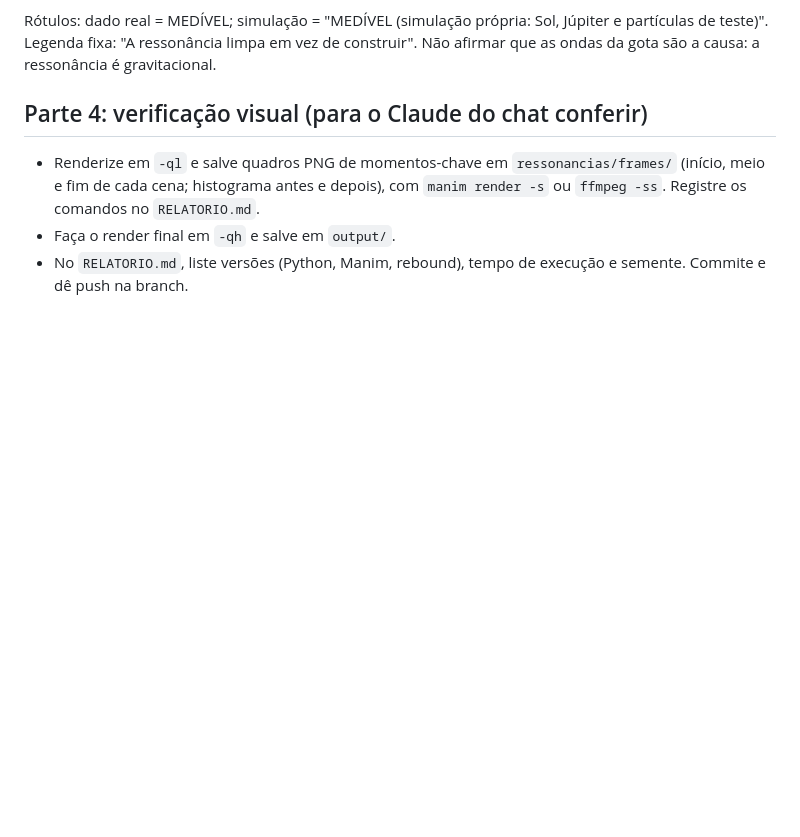
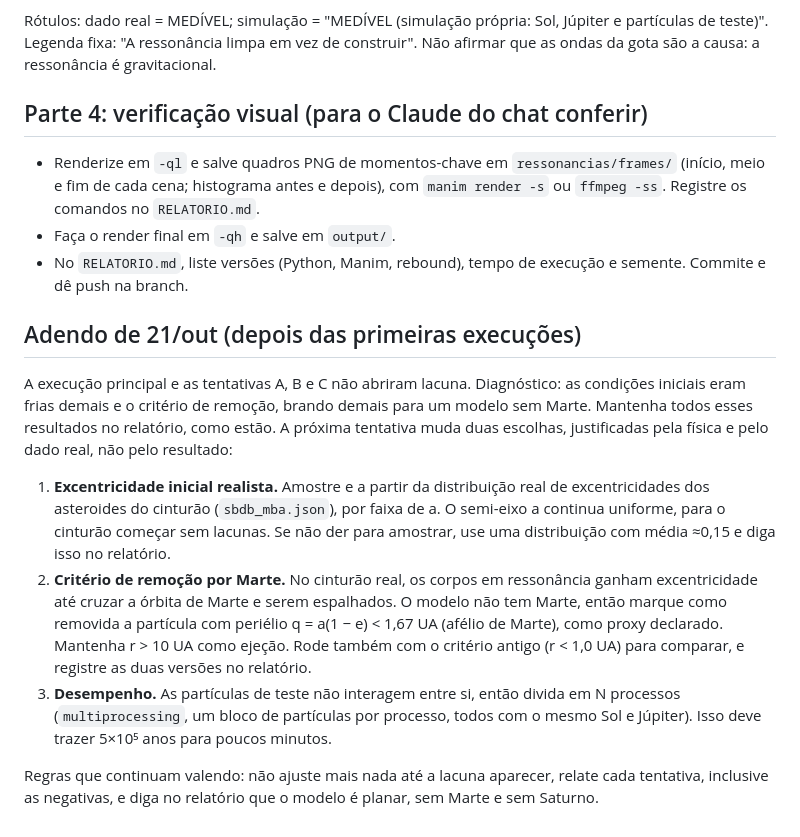
Before and after one commit to vhsilvat/astrologia, a Markdown page: canal/prompt_kirkwood.md, the part around the change. GitHub-like rendering; blank space fills up the shorter version.

Commit message:
Prompt Kirkwood: adendo (excentricidade realista, remocao por Marte, paralelismo)
Co-Authored-By: Claude Sonnet 5.5 <noreply@anthropic.com>
Claude-Session: https://claude.ai/code/session_01AMQ67B1K6x1sAxaQQm5NnA

```diff
--- a/canal/prompt_kirkwood.md
+++ b/canal/prompt_kirkwood.md
@@ -43,3 +43,13 @@ Rótulos: dado real = MEDÍVEL; simulação = "MEDÍVEL (simulação própria: S
 - Renderize em `-ql` e salve quadros PNG de momentos-chave em `ressonancias/frames/` (início, meio e fim de cada cena; histograma antes e depois), com `manim render -s` ou `ffmpeg -ss`. Registre os comandos no `RELATORIO.md`.
 - Faça o render final em `-qh` e salve em `output/`.
 - No `RELATORIO.md`, liste versões (Python, Manim, rebound), tempo de execução e semente. Commite e dê push na branch.
+
+## Adendo de 21/out (depois das primeiras execuções)
+
+A execução principal e as tentativas A, B e C não abriram lacuna. Diagnóstico: as condições iniciais eram frias demais e o critério de remoção, brando demais para um modelo sem Marte. Mantenha todos esses resultados no relatório, como estão. A próxima tentativa muda duas escolhas, justificadas pela física e pelo dado real, não pelo resultado:
+
+1. **Excentricidade inicial realista.** Amostre e a partir da distribuição real de excentricidades dos asteroides do cinturão (`sbdb_mba.json`), por faixa de a. O semi-eixo a continua uniforme, para o cinturão começar sem lacunas. Se não der para amostrar, use uma distribuição com média ≈0,15 e diga isso no relatório.
+2. **Critério de remoção por Marte.** No cinturão real, os corpos em ressonância ganham excentricidade até cruzar a órbita de Marte e serem espalhados. O modelo não tem Marte, então marque como removida a partícula com periélio q = a(1 − e) < 1,67 UA (afélio de Marte), como proxy declarado. Mantenha r > 10 UA como ejeção. Rode também com o critério antigo (r < 1,0 UA) para comparar, e registre as duas versões no relatório.
+3. **Desempenho.** As partículas de teste não interagem entre si, então divida em N processos (`multiprocessing`, um bloco de partículas por processo, todos com o mesmo Sol e Júpiter). Isso deve trazer 5×10⁵ anos para poucos minutos.
+
+Regras que continuam valendo: não ajuste mais nada até a lacuna aparecer, relate cada tentativa, inclusive as negativas, e diga no relatório que o modelo é planar, sem Marte e sem Saturno.
```
